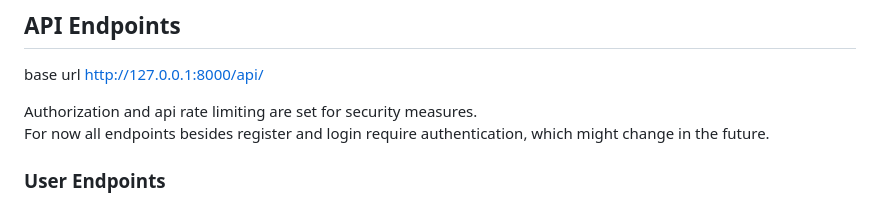
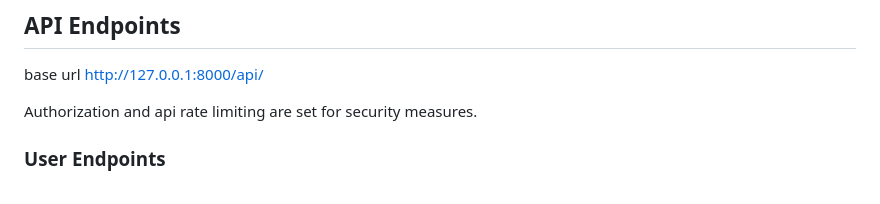
Before and after one commit to nedkodimitrov/cs50w-music, a Markdown page: README.md, the part around the change. Rendered like a GitHub page.

```diff
--- a/README.md
+++ b/README.md
@@ -29,7 +29,6 @@ http://127.0.0.1:3000/
 base url http://127.0.0.1:8000/api/
 
 Authorization and api rate limiting are set for security measures.
-For now all endpoints besides register and login require authentication, which might change in the future.
 
 ### User Endpoints
 * GET users/
```
